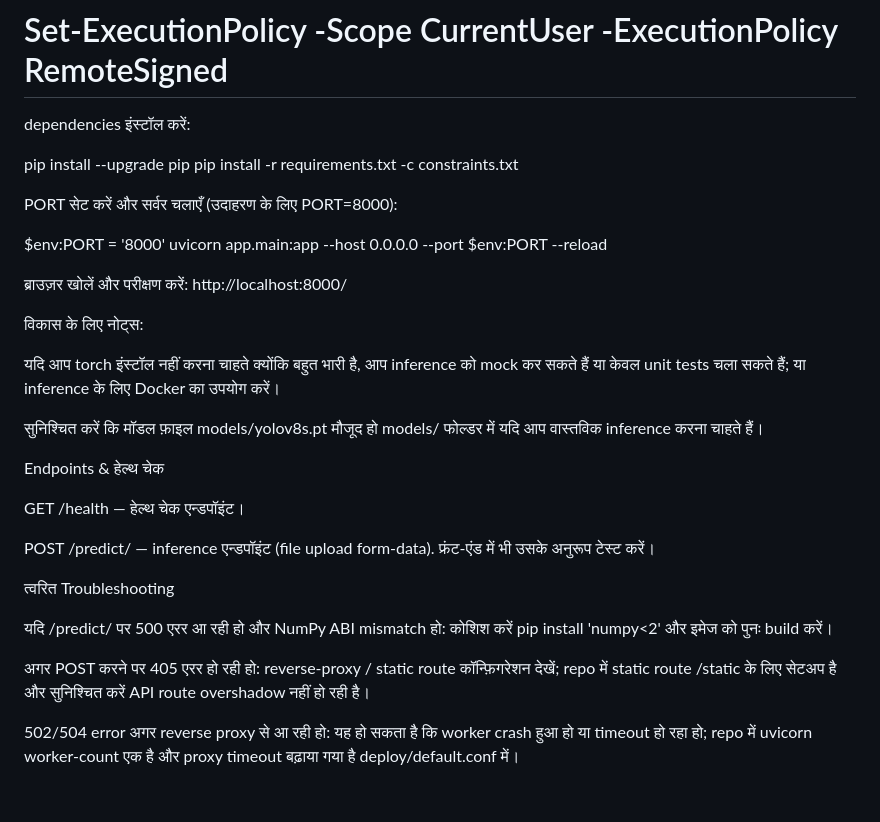
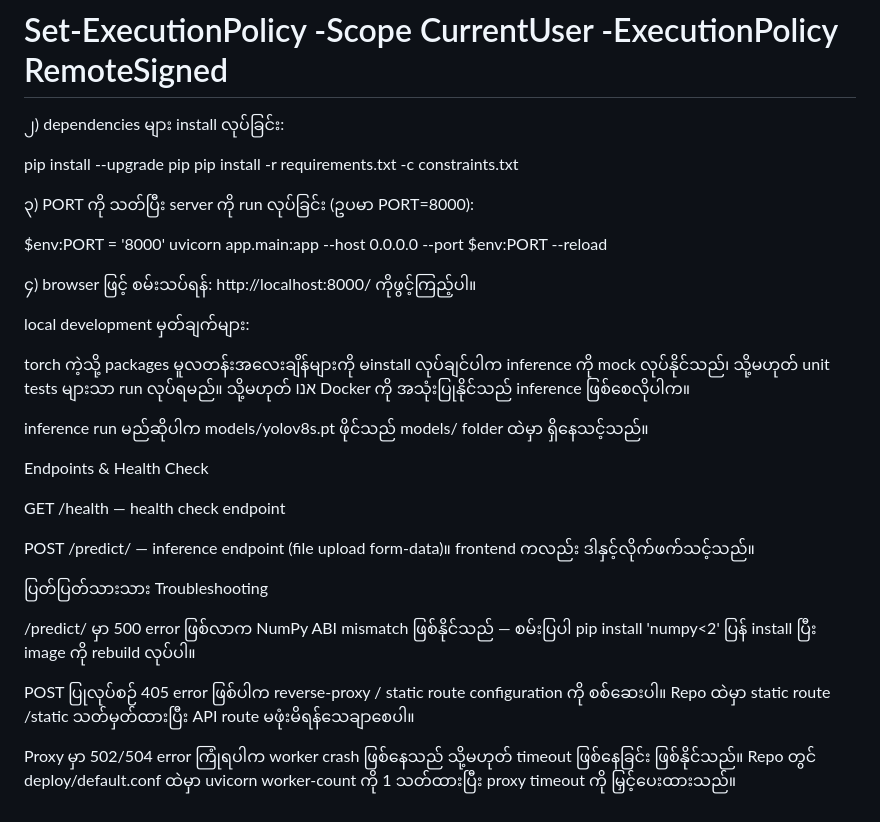
Before and after one commit to MrCoconut203/main, a Markdown page: ai-detection/Untitled-1.md, the part around the change printed below. Drawn GitHub-style.

```diff
--- a/ai-detection/Untitled-1.md
+++ b/ai-detection/Untitled-1.md
@@ -73,36 +73,36 @@ python -m venv .venv
 # Set-ExecutionPolicy -Scope CurrentUser -ExecutionPolicy RemoteSigned
 
 
-dependencies इंस्टॉल करें:
+၂) dependencies များ install လုပ်ခြင်း:
 
 pip install --upgrade pip
 pip install -r requirements.txt -c constraints.txt
 
 
-PORT सेट करें और सर्वर चलाएँ (उदाहरण के लिए PORT=8000):
+၃) PORT ကို သတ်ပြီး server ကို run လုပ်ခြင်း (ဥပမာ PORT=8000):
 
 $env:PORT = '8000'
 uvicorn app.main:app --host 0.0.0.0 --port $env:PORT --reload
 
 
-ब्राउज़र खोलें और परीक्षण करें: http://localhost:8000/
+၄) browser ဖြင့် စမ်းသပ်ရန်: http://localhost:8000/ ကိုဖွင့်ကြည့်ပါ။
 
-विकास के लिए नोट्स:
+local development မှတ်ချက်များ:
 
-यदि आप torch इंस्टॉल नहीं करना चाहते क्योंकि बहुत भारी है, आप inference को mock कर सकते हैं या केवल unit tests चला सकते हैं; या inference के लिए Docker का उपयोग करें।
+torch ကဲ့သို့ packages မူလတန်းအလေးချိန်များကို မinstall လုပ်ချင်ပါက inference ကို mock လုပ်နိုင်သည်၊ သို့မဟုတ် unit tests များသာ run လုပ်ရမည်။ သို့မဟုတ် אנו Docker ကို အသုံးပြုနိုင်သည် inference ဖြစ်စေလိုပါက။
 
-सुनिश्चित करें कि मॉडल फ़ाइल models/yolov8s.pt मौजूद हो models/ फोल्डर में यदि आप वास्तविक inference करना चाहते हैं।
+inference run မည်ဆိုပါက models/yolov8s.pt ဖိုင်သည် models/ folder ထဲမှာ ရှိနေသင့်သည်။
 
-Endpoints & हेल्थ चेक
+Endpoints & Health Check
 
-GET /health — हेल्‍थ चेक एन्डपॉइंट।
+GET /health — health check endpoint
 
-POST /predict/ — inference एन्डपॉइंट (file upload form-data). फ्रंट-एंड में भी उसके अनुरूप टेस्ट करें।
+POST /predict/ — inference endpoint (file upload form-data)။ frontend ကလည်း ဒါနှင့်လိုက်ဖက်သင့်သည်။
 
-त्वरित Troubleshooting
+ပြတ်ပြတ်သားသား Troubleshooting
 
-यदि /predict/ पर 500 एरर आ रही हो और NumPy ABI mismatch हो: कोशिश करें pip install 'numpy<2' और इमेज को पुनः build करें।
+/predict/ မှာ 500 error ဖြစ်လာက NumPy ABI mismatch ဖြစ်နိုင်သည် — စမ်းပြပါ ­pip install 'numpy<2' ပြန် install ပြီး image ကို rebuild လုပ်ပါ။
 
-अगर POST करने पर 405 एरर हो रही हो: reverse-proxy / static route कॉन्फ़िगरेशन देखें; repo में static route /static के लिए सेटअप है और सुनिश्चित करें API route overshadow नहीं हो रही है।
+POST ပြုလုပ်စဉ် 405 error ဖြစ်ပါက reverse-proxy / static route configuration ကို စစ်ဆေးပါ။ Repo ထဲမှာ static route /static သတ်မှတ်ထားပြီး API route မဖုံးမိရန်သေချာစေပါ။
 
-502/504 error अगर reverse proxy से आ रही हो: यह हो सकता है कि worker crash हुआ हो या timeout हो रहा हो; repo में uvicorn worker-count एक है और proxy timeout बढ़ाया गया है deploy/default.conf में।
+Proxy မှာ 502/504 error ကြုံရပါက worker crash ဖြစ်နေသည် သို့မဟုတ် timeout ဖြစ်နေခြင်း ဖြစ်နိုင်သည်။ Repo တွင် deploy/default.conf ထဲမှာ uvicorn worker-count ကို 1 သတ်ထားပြီး proxy timeout ကို မြှင့်ပေးထားသည်။
```
Also changed, not shown: other parts of ai-detection/Untitled-1.md (+30 -30 lines).
